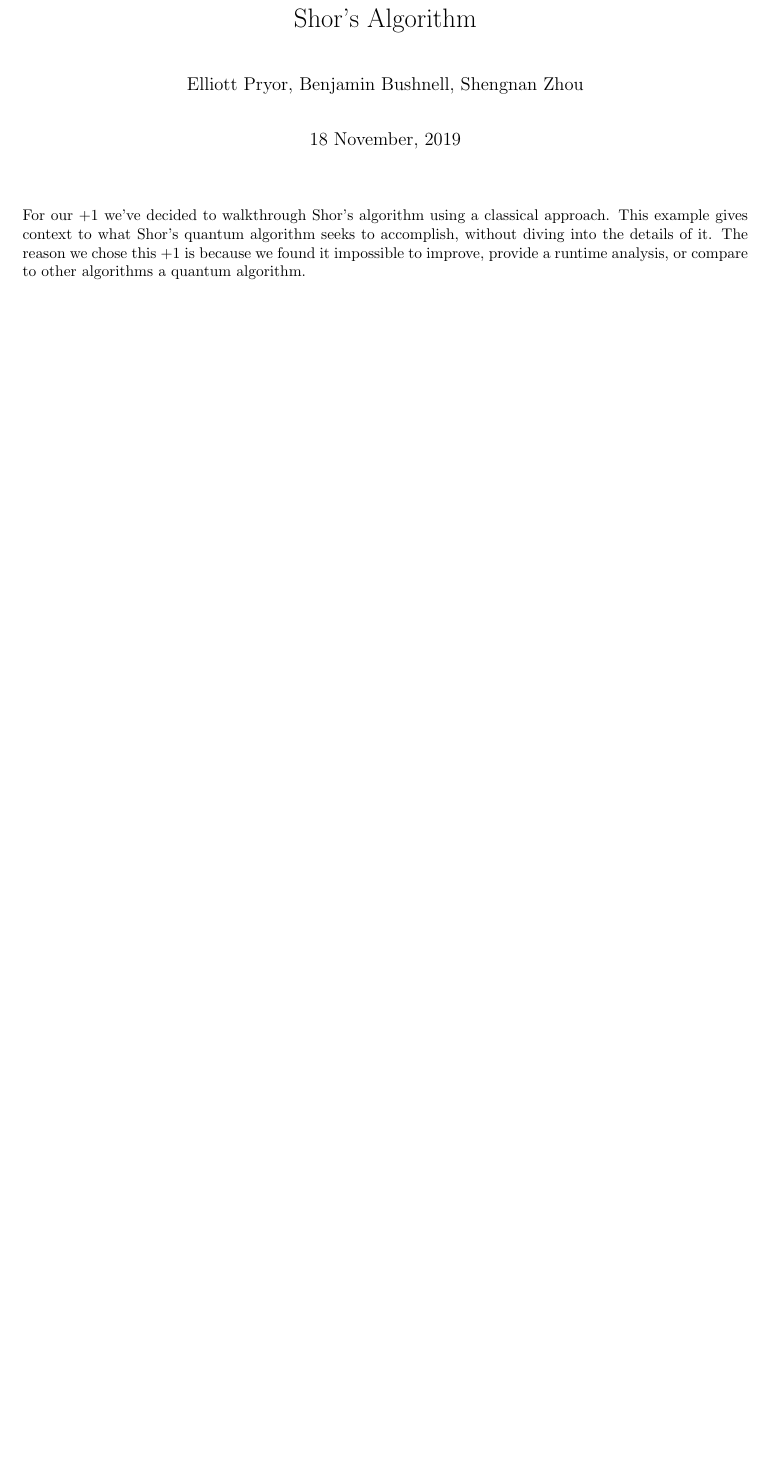
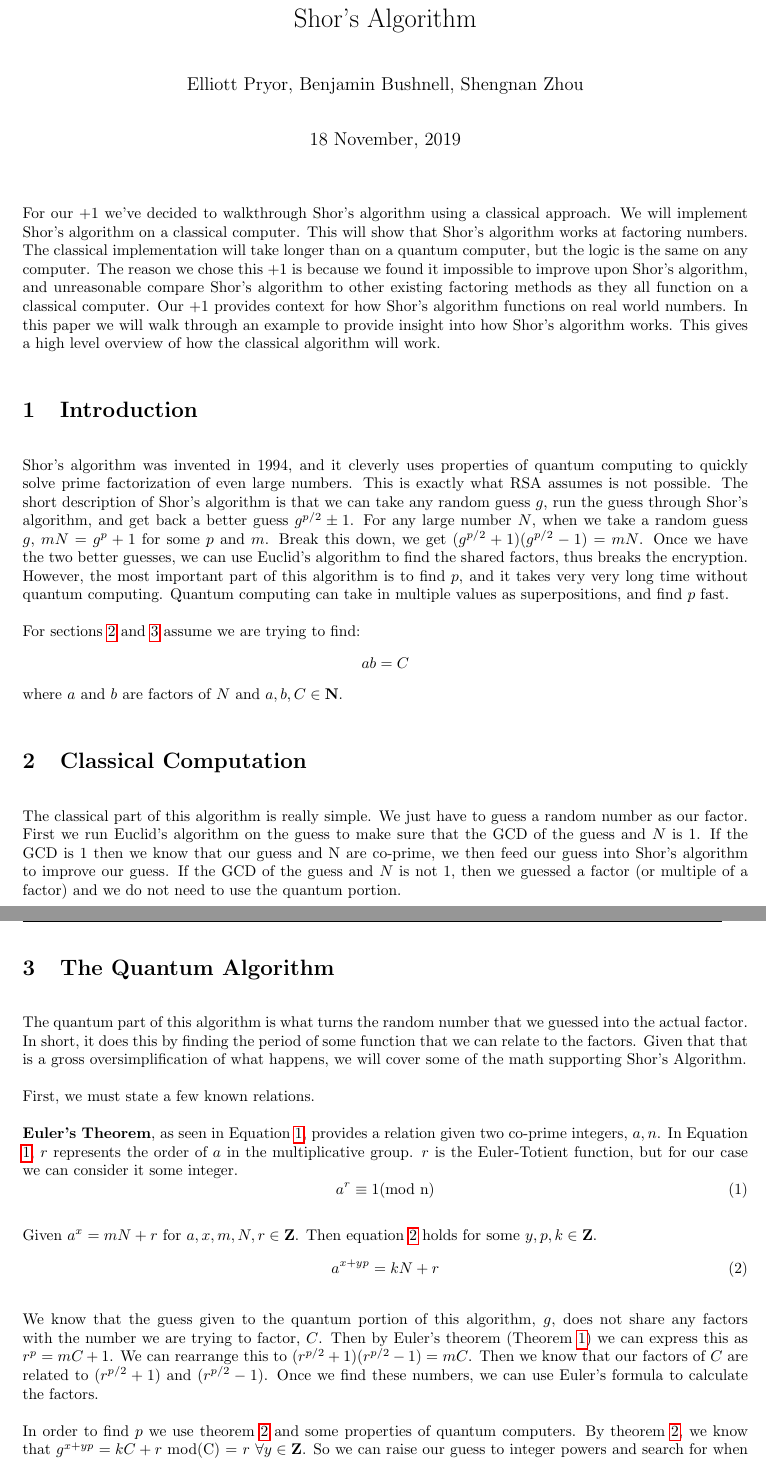
Before and after one commit to ElliottP-13/csci-432-fa19, a LaTeX document (project/part4/part4.tex): part of the page before the commit and two parts of pages 1 and 2 of 4 after it, the two joined at a grey line, cut so that both start at the same text, the shorter picture padded with empty space. Compiled offline with pdfLaTeX.

Commit message:
Part 4 written

```diff
--- a/project/part4/part4.tex
+++ b/project/part4/part4.tex
@@ -12,9 +12,43 @@
 \setlength{\columnsep}{0cm}
 \begin{document}
 
-
 \maketitle % This line creates the title (DO NOT CHANGE)
 
-For our $+1$ we've decided to walkthrough Shor's algorithm using a classical approach.
-This example gives context to what Shor's quantum algorithm seeks to accomplish, without diving into the details of it.
-The reason we chose this $+1$ is because we found it impossible to improve, provide a runtime analysis, or compare to other algorithms a quantum algorithm.
+For our $+1$ we've decided to walkthrough Shor's algorithm using a classical approach. We will implement Shor's algorithm on a classical computer. This will show that Shor's algorithm works at factoring numbers. The classical implementation will take longer than on a quantum computer, but the logic is the same on any computer. The reason we chose this $+1$ is because we found it impossible to improve upon Shor's algorithm, and unreasonable compare Shor's algorithm to other existing factoring methods as they all function on a classical computer. Our $+1$ provides context for how Shor's algorithm functions on real world numbers.
+In this paper we will walk through an example to provide insight into how Shor's algorithm works. This gives a high level overview of how the classical algorithm will work.
+
+%TODO just added some, feel free to add or modify
+\section{Introduction}
+Shor's algorithm was invented in 1994, and it cleverly uses properties of quantum computing to quickly solve prime factorization of even large numbers. This is exactly what RSA assumes is not possible. The short description of Shor's algorithm is that we can take any random guess $g$, run the guess through Shor's algorithm, and get back a better guess $g^{p/2} \pm 1$. For any large number $N$, when we take a random guess $g$, $mN = g^p +1$ for some $p$ and $m$. Break this down, we get $(g^{p/2}+1)(g^{p/2}-1) = mN$. Once we have the two better guesses, we can use Euclid's algorithm to find the shared factors, thus breaks the encryption. However, the most important part of this algorithm is to find $p$, and it takes very very long time without quantum computing. Quantum computing can take in multiple values as superpositions, and find $p$ fast.
+
+For sections \ref{classicalSec} and \ref{quantumSec} assume we are trying to find:
+$$ab = C$$
+where $a$ and $b$ are factors of $N$ and $a,b,C \in \naturals$.
+
+\section{Classical Computation}
+\label{classicalSec}
+The classical part of this algorithm is really simple. We just have to guess a random number as our factor. First we run Euclid's algorithm on the guess to make sure that the GCD of the guess and $N$ is 1. If the GCD is 1 then we know that our guess and N are co-prime, we then feed our guess into Shor's algorithm to improve our guess. If the GCD of the guess and $N$ is not 1, then we guessed a factor (or multiple of a factor) and we do not need to use the quantum portion.
+
+\section{The Quantum Algorithm}
+\label{quantumSec}
+
+The quantum part of this algorithm is what turns the random number that we guessed into the actual factor. In short, it does this by finding the period of some function that we can relate to the factors. Given that that is a gross oversimplification of what happens, we will cover some of the math supporting Shor's Algorithm.
+
+First, we must state a few known relations.
+
+\textbf{Euler's Theorem}, as seen in Equation \ref{eulerTheorem}, provides a relation given two co-prime integers, $a, n$. In Equation \ref{eulerTheorem}, $r$ represents the order of $a$ in the multiplicative group. $r$ is the Euler-Totient function, but for our case we can consider it some integer.
+\begin{equation}
+a ^ r \equiv 1 \textrm{(mod n)}
+\label{eulerTheorem}
+\end{equation}
+
+
+Given $a^x = mN + r$ for $a,x,m,N,r \in \integers$. Then equation \ref{repeatingPower} holds for some $y, p, k \in \integers$.
+\begin{equation}
+a^{x + yp} = kN + r
+\label{repeatingPower}
+\end{equation}
+
+We know that the guess given to the quantum portion of this algorithm, $g$, does not share any factors with the number we are trying to factor, $C$. Then by Euler's theorem (Theorem \ref{eulerTheorem}) we can express this as $r^p = mC + 1$. We can rearrange this to $(r^{p/2} + 1)(r^{p/2} - 1) = mC$. Then we know that our factors of $C$ are related to $(r^{p/2} + 1)$ and $(r^{p/2} - 1)$. Once we find these numbers, we can use Euler's formula to calculate the factors.
+
+In order to find $p$ we use theorem \ref{repeatingPower} and some properties of quantum computers. By theorem \ref{repeatingPower}, we know that $g^{x + yp} = kC + r$ mod(C) = $r$ $\forall y \in \integers$. So we can raise our guess to integer powers and search for when the remainder repeats. Classically, we cannot do this efficiently. However, with quantum computers we have a superposition of states that we can exploit to efficiently compute this. If we poll a random remainder value from our modulus calculation we get a superposition of the states that result in this value: $g^{x}$, $g^{x + p}$, $g^{x+2p}$... This has a period of $p$ which we can by taking the Fourier transform of this superposition. The Fourier transform returns the period of the function \cite{shor}. Assuming that $p$ is even, then we are done! We have now found the factors of $C$. If $p$ is odd, then $r^{p/2}$ is not an integer, and we have to restart the process with a new guess.
```
Also changed, not shown: project/part4/citations.bib (added, +29 -0 lines), project/part4/part4.tex (45 more changed lines), 1 other file.
